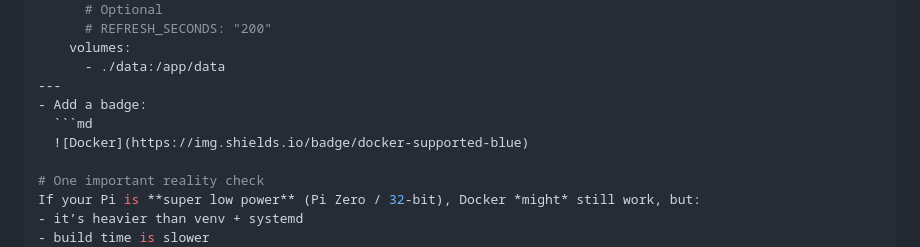
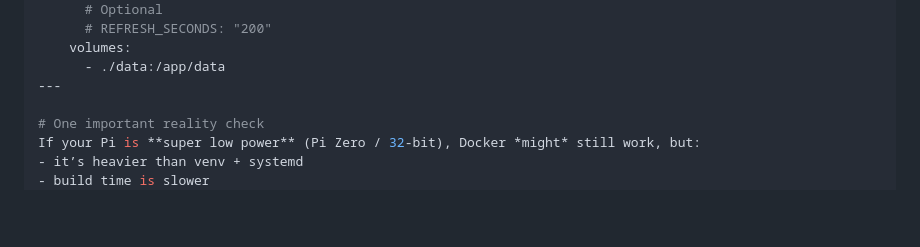
Before and after one commit to turbo399/meshy-dashboard, a Markdown page: README.md, the part around the change. Drawn GitHub-style; blank space fills up the shorter version.

````diff
--- a/README.md
+++ b/README.md
@@ -98,9 +98,6 @@ services:
     volumes:
       - ./data:/app/data
 ---
-- Add a badge:
-  ```md
-  ![Docker](https://img.shields.io/badge/docker-supported-blue)
 
 # One important reality check
 If your Pi is **super low power** (Pi Zero / 32-bit), Docker *might* still work, but:
````
